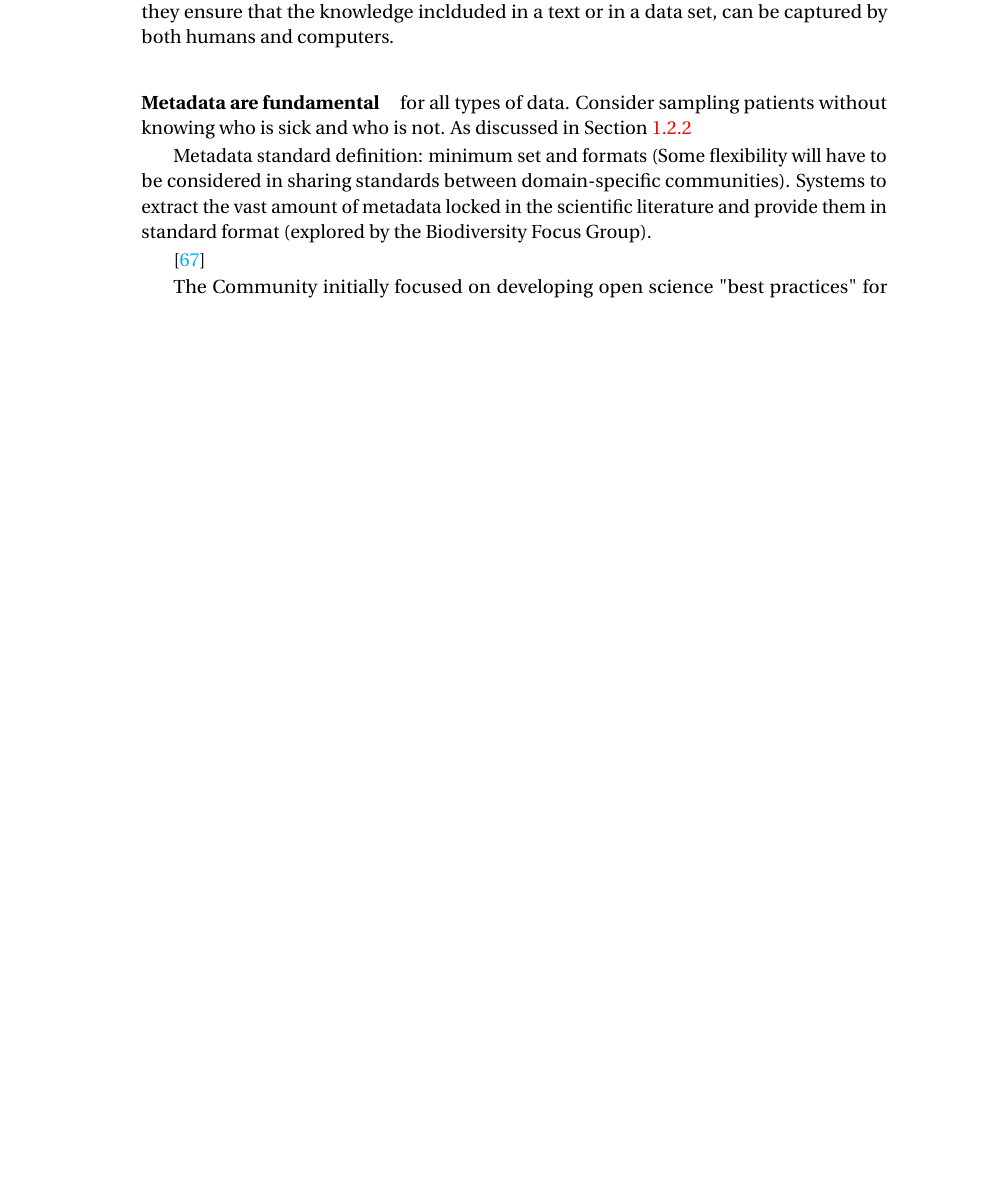
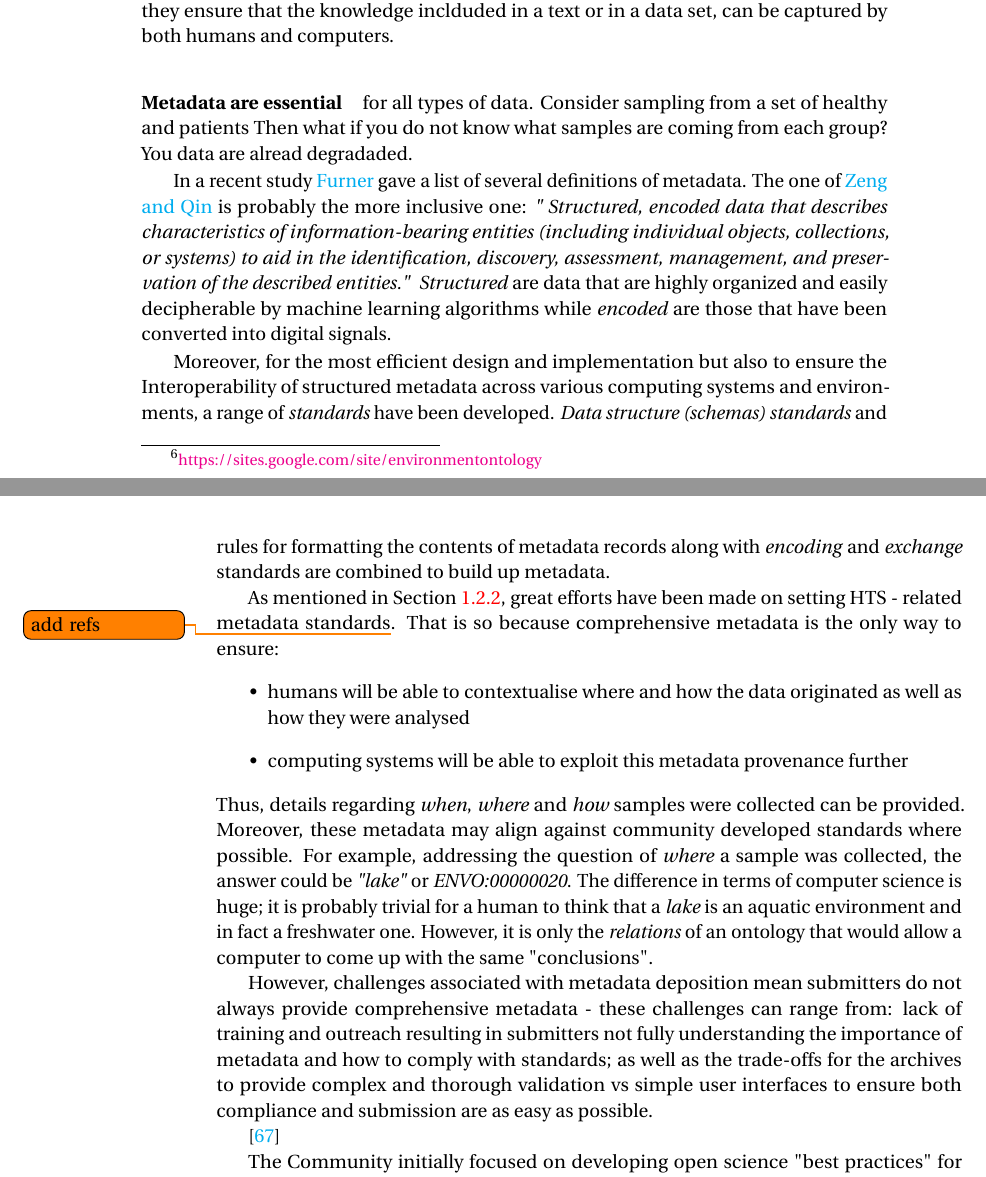
Before and after one commit to hariszaf/phd_dissertation, a LaTeX thesis (masterproef.tex, which reads chapters/intro.tex): part of page 19 of 39 before the commit and two parts of pages 19 and 20 of 41 after it, the two joined at a grey line, cut so that both start at the same text, the shorter picture padded with empty space. Compiled offline with pdfLaTeX.

Commit message:
metadata almost there

```diff
--- a/chapters/intro.tex
+++ b/chapters/intro.tex
@@ -421,13 +422,64 @@
       inclduded in a text or in a data set, can be captured by both humans and computers.
 
 
-      \paragraph{Metadata are fundamental} for all types of data.
-      Consider sampling patients without knowing who is sick and who is not.
-      As discussed in Section~\ref{subsec:hts_chal}
+      \paragraph{Metadata are essential} for all types of data.
+      Consider sampling from a set of healthy and patients
+      Then what if you do not know what samples are coming from each group?
+      You data are alread degradaded.
+
+      In a recent study~\citeauthor{furner2020definitions} gave a list of several definitions of metadata.
+      The one of \citeauthor{zeng_qin_2016} is probably the more inclusive one:
+      \textit{"
+      Structured, encoded data that describes characteristics of information-bearing entities
+      (including individual objects, collections, or systems) to aid in the identification,
+      discovery, assessment, management, and preservation of the described entities."
+      }
+      \textit{Structured} are data that are highly organized and easily decipherable by machine learning algorithms while
+      \textit{encoded} are those that have been converted into digital signals.
+
+      Moreover, for the most efficient design and implementation
+      but also to ensure the Interoperability of structured metadata
+      across various computing systems and environments,
+      a range of \textit{standards} have been developed.
+      % \textit{Metadata standards} focus on
+      % data structure (\textit{schemas}), content, value, data format.
+      \textit{Data structure (schemas) standards} and
+      rules for formatting the contents of metadata records
+      along with
+      \textit{encoding} and \textit{exchange} standards
+      are combined to build up metadata.
+
+      As mentioned in Section~\ref{subsec:hts_chal}, great efforts have been
+      made on setting
+      HTS - related metadata standards\todo{add refs}.
+      That is so because comprehensive metadata is the only
+      way to ensure:
+      \begin{itemize}
+         \item humans will be able to contextualise where and how the data originated as well as how they were analysed
+         \item computing systems will be able to exploit this metadata provenance further
+      \end{itemize}
+      Thus,
+      details regarding \textit{when}, \textit{where} and \textit{how} samples were collected
+      can be provided.
+      Moreover, these metadata may align against community developed standards where possible.
+      For example, addressing the question of \textit{where} a sample was collected,
+      the answer could be \textit{"lake"} or \textit{ENVO:00000020}.
+      The difference in terms of computer science is huge;
+      it is probably trivial for a human to think that a \textit{lake} is an aquatic
+      environment and in fact a freshwater one.
+      However, it is only the \textit{relations} of an ontology that would allow
+      a computer to come up with the same "conclusions".
+
+      However, challenges associated with metadata deposition
+      mean submitters do not always provide comprehensive metadata -
+      these challenges can range from: lack of training and outreach resulting
+      in submitters not fully understanding the importance of metadata and
+      how to comply with standards;
+      as well as the trade-offs for the archives to provide complex and
+      thorough validation vs simple user interfaces to ensure
+      both compliance and submission are as easy as possible.
 
 
-      Metadata standard definition: minimum set and formats (Some flexibility will have to be considered in sharing standards between domain-specific communities).
-      Systems to extract the vast amount of metadata locked in the scientific literature and provide them in standard format (explored by the Biodiversity Focus Group).
 
 
 
--- a/masterproef.tex
+++ b/masterproef.tex
@@ -42,6 +42,9 @@
 % for lemas
 \usepackage{amsthm}
 \usepackage{amssymb}
+
+% to have todo notes
+\usepackage{todonotes}
 
 
 % DEFINITIONS
```
Also changed, not shown: references.bib (+34 -0 lines), chapters/intro.tex (32 more changed lines).
